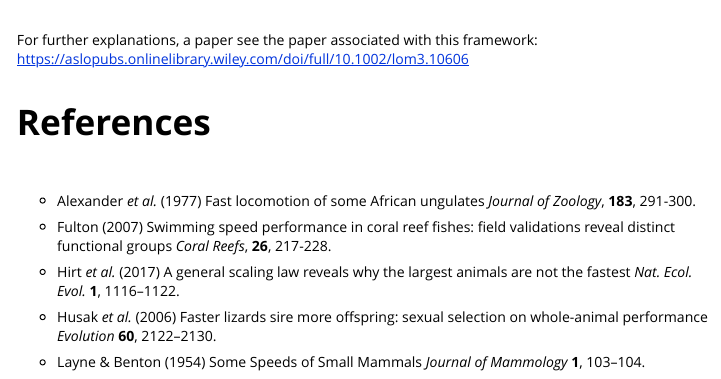
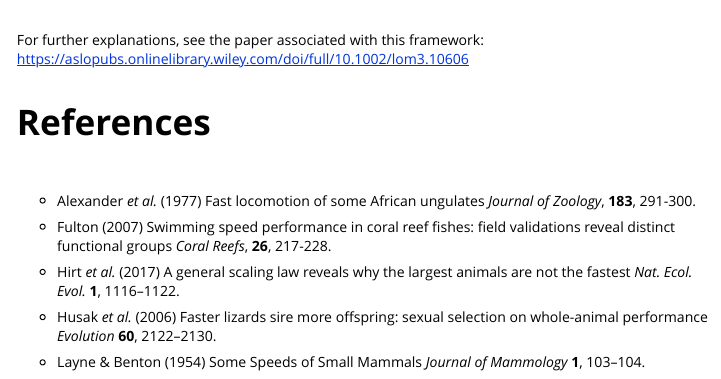
Before and after one commit to CmlMagneville/SmaxN, an R Markdown document (vignettes/How_to_compute_SmaxN.Rmd): the page in a window 1100 px wide, from 3010 px down. Rendered offline with R 4.5, knitr and Pandoc, with nearby package versions; some code elsewhere in the file could not run offline.

Commit message:
:books: Correcting typos

```diff
--- a/vignettes/How_to_compute_SmaxN.Rmd
+++ b/vignettes/How_to_compute_SmaxN.Rmd
@@ -169,7 +169,7 @@ SmaxN_results$maxN_timestep
 
 <br />
 
-For further explanations, a paper see the paper associated with this
+For further explanations, see the paper associated with this
 framework: https://aslopubs.onlinelibrary.wiley.com/doi/full/10.1002/lom3.10606
 
 
```
Also changed, not shown: docs/pkgdown.yml, docs/search.json, 1 other file.
